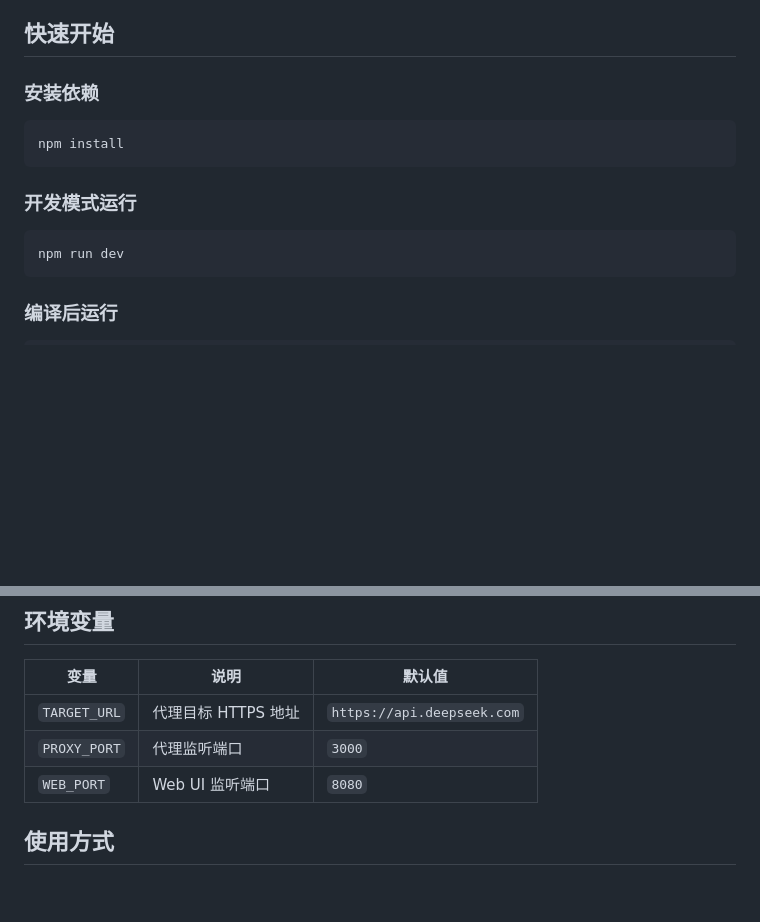
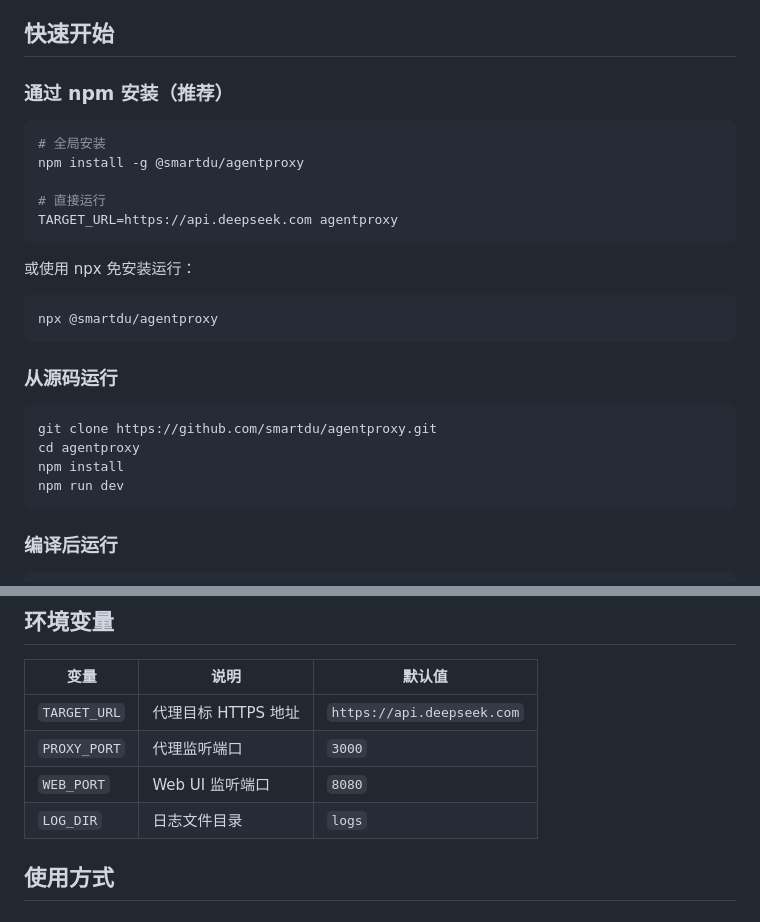
Before and after one commit to smartdu/agentproxy, a Markdown page: README.md, 2 parts joined by grey strips. Drawn GitHub-style; blank space fills up the shorter version.

Commit message:
docs: add npm install usage and LOG_DIR env var to README

````diff
--- a/README.md
+++ b/README.md
@@ -12,15 +12,28 @@ HTTPS 反向代理，支持请求/响应日志记录和 Web 实时预览，专
 
 ## 快速开始
 
-### 安装依赖
+### 通过 npm 安装（推荐）
 
 ```bash
-npm install
+# 全局安装
+npm install -g @smartdu/agentproxy
+
+# 直接运行
+TARGET_URL=https://api.deepseek.com agentproxy
 ```
 
-### 开发模式运行
+或使用 npx 免安装运行：
 
 ```bash
+npx @smartdu/agentproxy
+```
+
+### 从源码运行
+
+```bash
+git clone https://github.com/smartdu/agentproxy.git
+cd agentproxy
+npm install
 npm run dev
 ```
 
@@ -38,6 +51,7 @@ TARGET_URL=https://api.openai.com npm start
 | `TARGET_URL` | 代理目标 HTTPS 地址 | `https://api.deepseek.com` |
 | `PROXY_PORT` | 代理监听端口 | `3000` |
 | `WEB_PORT` | Web UI 监听端口 | `8080` |
+| `LOG_DIR` | 日志文件目录 | `logs` |
 
 ## 使用方式
 
````
